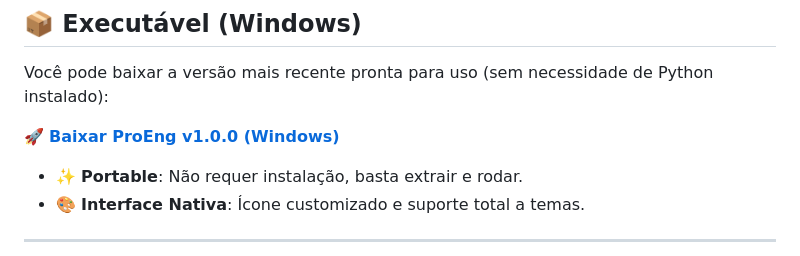
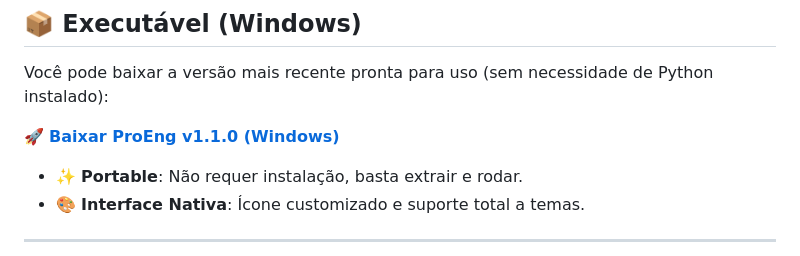
Before and after one commit to sasal0519/proeng, a Markdown page: README.md, the part around the change. Drawn GitHub-style.

Commit message:
Update download link for ProEng v1.1.0 (Windows)

```diff
--- a/README.md
+++ b/README.md
@@ -8,7 +8,7 @@
 
 Você pode baixar a versão mais recente pronta para uso (sem necessidade de Python instalado):
 
-🚀 **[Baixar ProEng v1.0.0 (Windows)](https://github.com/sasal0519/proeng/releases)**
+🚀 **[Baixar ProEng v1.1.0 (Windows)](https://github.com/sasal0519/proeng/releases)**
 
 - ✨ **Portable**: Não requer instalação, basta extrair e rodar.
 - 🎨 **Interface Nativa**: Ícone customizado e suporte total a temas.
```
